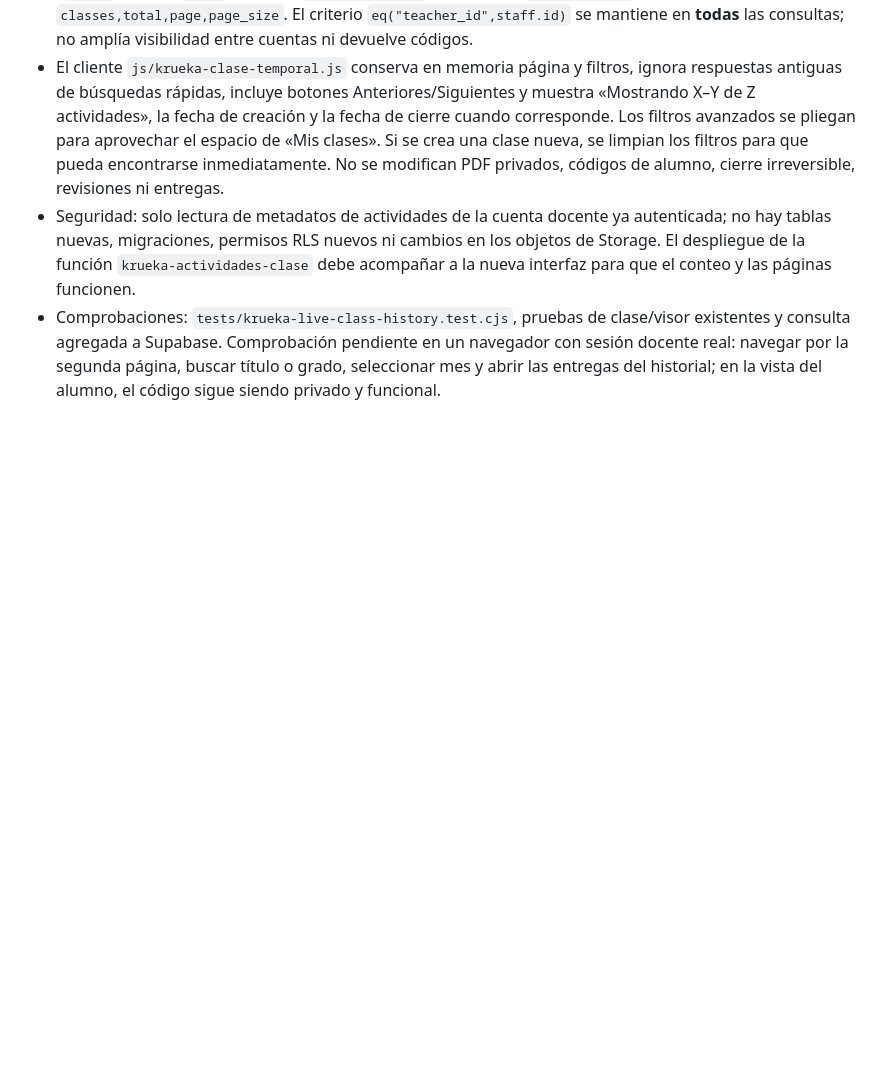
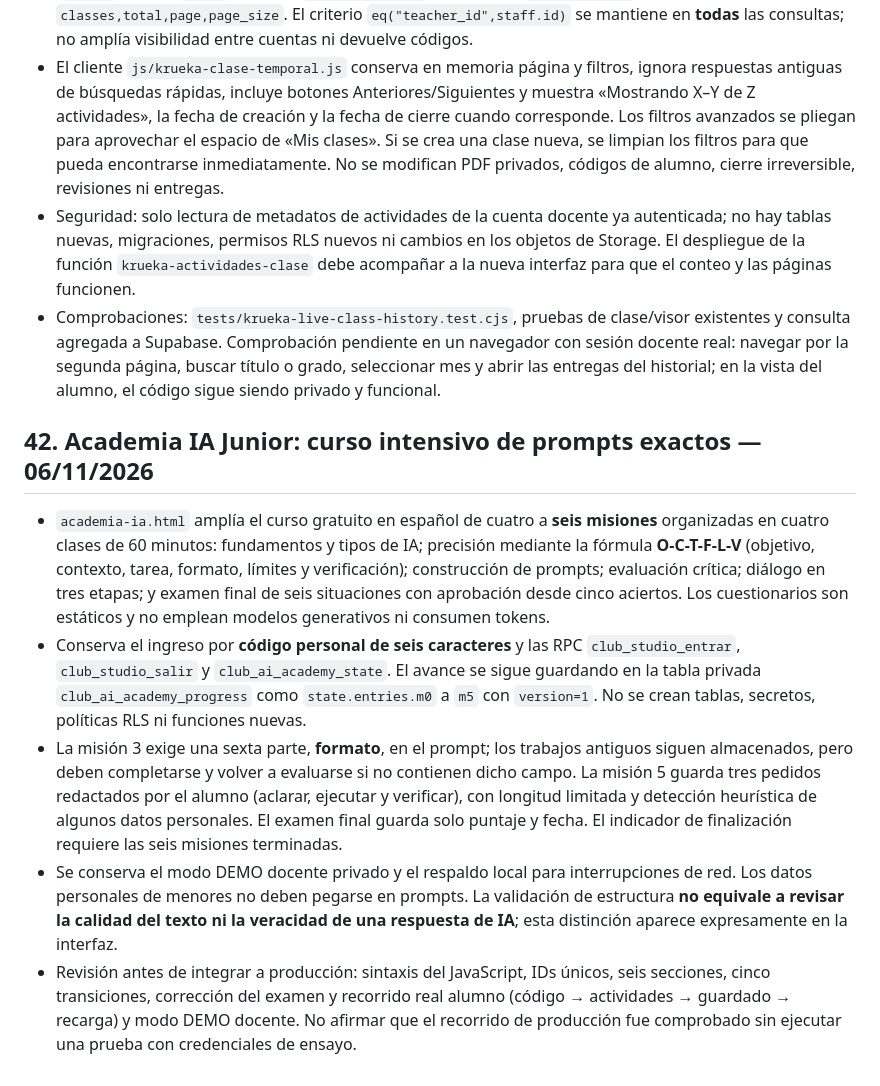
Before and after one commit to naakita/krueka, a Markdown page: ARQUITECTURA.md, the part around the change. Rendered like a GitHub page; blank space fills up the shorter version.

Commit message:
Documentar Academia IA intensiva en la arquitectura de Krueka

```diff
--- a/ARQUITECTURA.md
+++ b/ARQUITECTURA.md
@@ -428,3 +428,11 @@ El panel `js/aula-control.js` ahora distingue la autorización en Supabase, las
 - El cliente `js/krueka-clase-temporal.js` conserva en memoria página y filtros, ignora respuestas antiguas de búsquedas rápidas, incluye botones Anteriores/Siguientes y muestra «Mostrando X–Y de Z actividades», la fecha de creación y la fecha de cierre cuando corresponde. Los filtros avanzados se pliegan para aprovechar el espacio de «Mis clases». Si se crea una clase nueva, se limpian los filtros para que pueda encontrarse inmediatamente. No se modifican PDF privados, códigos de alumno, cierre irreversible, revisiones ni entregas.
 - Seguridad: solo lectura de metadatos de actividades de la cuenta docente ya autenticada; no hay tablas nuevas, migraciones, permisos RLS nuevos ni cambios en los objetos de Storage. El despliegue de la función `krueka-actividades-clase` debe acompañar a la nueva interfaz para que el conteo y las páginas funcionen.
 - Comprobaciones: `tests/krueka-live-class-history.test.cjs`, pruebas de clase/visor existentes y consulta agregada a Supabase. Comprobación pendiente en un navegador con sesión docente real: navegar por la segunda página, buscar título o grado, seleccionar mes y abrir las entregas del historial; en la vista del alumno, el código sigue siendo privado y funcional.
+
+## 42. Academia IA Junior: curso intensivo de prompts exactos — 06/11/2026
+
+- `academia-ia.html` amplía el curso gratuito en español de cuatro a **seis misiones** organizadas en cuatro clases de 60 minutos: fundamentos y tipos de IA; precisión mediante la fórmula **O-C-T-F-L-V** (objetivo, contexto, tarea, formato, límites y verificación); construcción de prompts; evaluación crítica; diálogo en tres etapas; y examen final de seis situaciones con aprobación desde cinco aciertos. Los cuestionarios son estáticos y no emplean modelos generativos ni consumen tokens.
+- Conserva el ingreso por **código personal de seis caracteres** y las RPC `club_studio_entrar`, `club_studio_salir` y `club_ai_academy_state`. El avance se sigue guardando en la tabla privada `club_ai_academy_progress` como `state.entries.m0` a `m5` con `version=1`. No se crean tablas, secretos, políticas RLS ni funciones nuevas.
+- La misión 3 exige una sexta parte, **formato**, en el prompt; los trabajos antiguos siguen almacenados, pero deben completarse y volver a evaluarse si no contienen dicho campo. La misión 5 guarda tres pedidos redactados por el alumno (aclarar, ejecutar y verificar), con longitud limitada y detección heurística de algunos datos personales. El examen final guarda solo puntaje y fecha. El indicador de finalización requiere las seis misiones terminadas.
+- Se conserva el modo DEMO docente privado y el respaldo local para interrupciones de red. Los datos personales de menores no deben pegarse en prompts. La validación de estructura **no equivale a revisar la calidad del texto ni la veracidad de una respuesta de IA**; esta distinción aparece expresamente en la interfaz.
+- Revisión antes de integrar a producción: sintaxis del JavaScript, IDs únicos, seis secciones, cinco transiciones, corrección del examen y recorrido real alumno (código → actividades → guardado → recarga) y modo DEMO docente. No afirmar que el recorrido de producción fue comprobado sin ejecutar una prueba con credenciales de ensayo.
```
